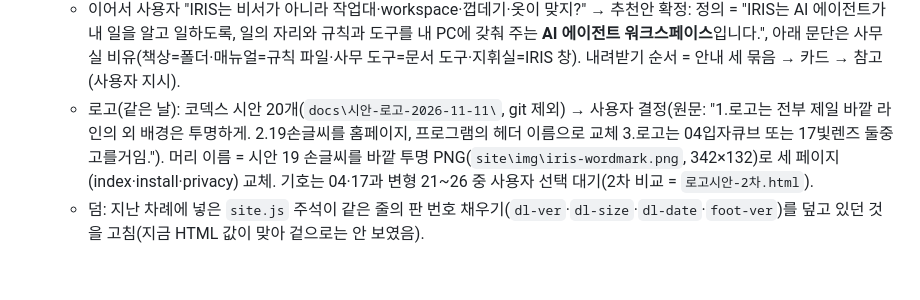
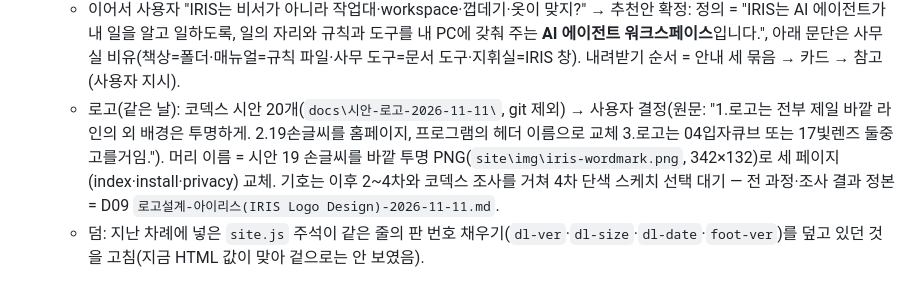
Before and after one commit to Feynman520/d09-p05-iris-homepage, a Markdown page: docs/설계-첫페이지-다듬기-2026-11-11.md, the part around the change. GitHub-like rendering.

```diff
--- a/docs/설계-첫페이지-다듬기-2026-11-11.md
+++ b/docs/설계-첫페이지-다듬기-2026-11-11.md
@@ -70,5 +70,5 @@
    - 내려받기 = 두 카드가 폭을 반씩 채우고, 안내 세 묶음은 3열 대신 한 줄씩(왼쪽 제목 + 오른쪽 넓은 내용).
    - 구성 요소와 새 소식 = 지금 판 한 줄(GitHub 자동) + 세로 연대표 8칸(2.0.59 → 메신저 0.1, 사람이 쓴 요지, 지금 안정판 점만 보라색). 옛 표·자동 변경 내용 접기는 뺌(릴리스 노트 원문이 개발용 영어 줄이라 읽기 어려움) — 대신 "모든 판과 변경 내용 보기(GitHub)" 링크.
    - 이어서 사용자 "IRIS는 비서가 아니라 작업대·workspace·껍데기·옷이 맞지?" → 추천안 확정: 정의 = "IRIS는 AI 에이전트가 내 일을 알고 일하도록, 일의 자리와 규칙과 도구를 내 PC에 갖춰 주는 **AI 에이전트 워크스페이스**입니다.", 아래 문단은 사무실 비유(책상=폴더·매뉴얼=규칙 파일·사무 도구=문서 도구·지휘실=IRIS 창). 내려받기 순서 = 안내 세 묶음 → 카드 → 참고(사용자 지시).
-   - 로고(같은 날): 코덱스 시안 20개(`docs\시안-로고-2026-11-11\`, git 제외) → 사용자 결정(원문: "1.로고는 전부 제일 바깥 라인의 외 배경은 투명하게. 2.19손글씨를 홈페이지, 프로그램의 헤더 이름으로 교체 3.로고는 04입자큐브 또는 17빛렌즈 둘중 고를거임."). 머리 이름 = 시안 19 손글씨를 바깥 투명 PNG(`site\img\iris-wordmark.png`, 342×132)로 세 페이지(index·install·privacy) 교체. 기호는 04·17과 변형 21~26 중 사용자 선택 대기(2차 비교 = `로고시안-2차.html`).
+   - 로고(같은 날): 코덱스 시안 20개(`docs\시안-로고-2026-11-11\`, git 제외) → 사용자 결정(원문: "1.로고는 전부 제일 바깥 라인의 외 배경은 투명하게. 2.19손글씨를 홈페이지, 프로그램의 헤더 이름으로 교체 3.로고는 04입자큐브 또는 17빛렌즈 둘중 고를거임."). 머리 이름 = 시안 19 손글씨를 바깥 투명 PNG(`site\img\iris-wordmark.png`, 342×132)로 세 페이지(index·install·privacy) 교체. 기호는 이후 2~4차와 코덱스 조사를 거쳐 4차 단색 스케치 선택 대기 — 전 과정·조사 결과 정본 = D09 `로고설계-아이리스(IRIS Logo Design)-2026-11-11.md`.
    - 덤: 지난 차례에 넣은 `site.js` 주석이 같은 줄의 판 번호 채우기(`dl-ver`·`dl-size`·`dl-date`·`foot-ver`)를 덮고 있던 것을 고침(지금 HTML 값이 맞아 겉으로는 안 보였음).
```
Also changed, not shown: AGENTS.md (+1 -1 lines).
